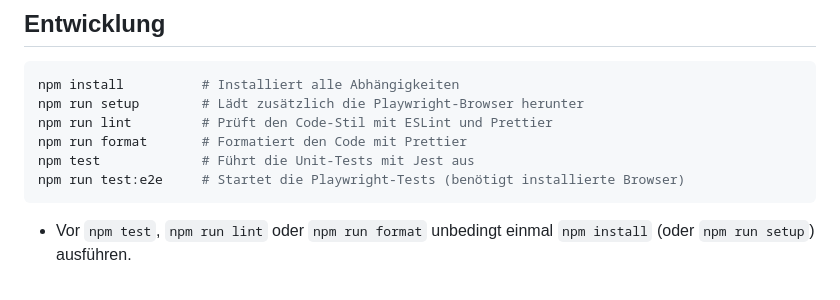
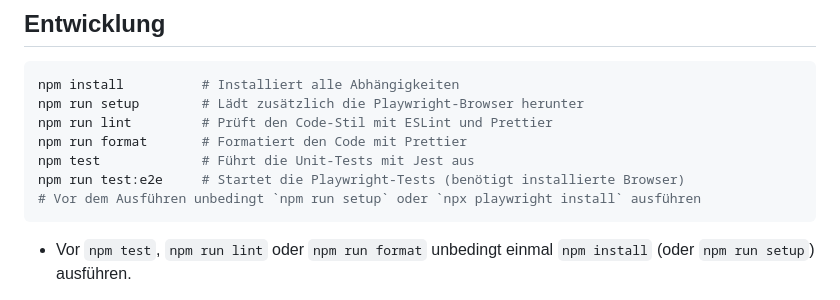
Before and after one commit to michakevin/js-cheater, a Markdown page: README.md, the part around the change. GitHub-like rendering.

Commit message:
Dokumentation: Hinweis zu Playwright-Installation

````diff
--- a/README.md
+++ b/README.md
@@ -134,6 +134,7 @@ npm run lint         # Prüft den Code-Stil mit ESLint und Prettier
 npm run format       # Formatiert den Code mit Prettier
 npm test             # Führt die Unit-Tests mit Jest aus
 npm run test:e2e     # Startet die Playwright-Tests (benötigt installierte Browser)
+# Vor dem Ausführen unbedingt `npm run setup` oder `npx playwright install` ausführen
 ```
 
 - Vor `npm test`, `npm run lint` oder `npm run format` unbedingt einmal `npm install` (oder `npm run setup`) ausführen.
````
